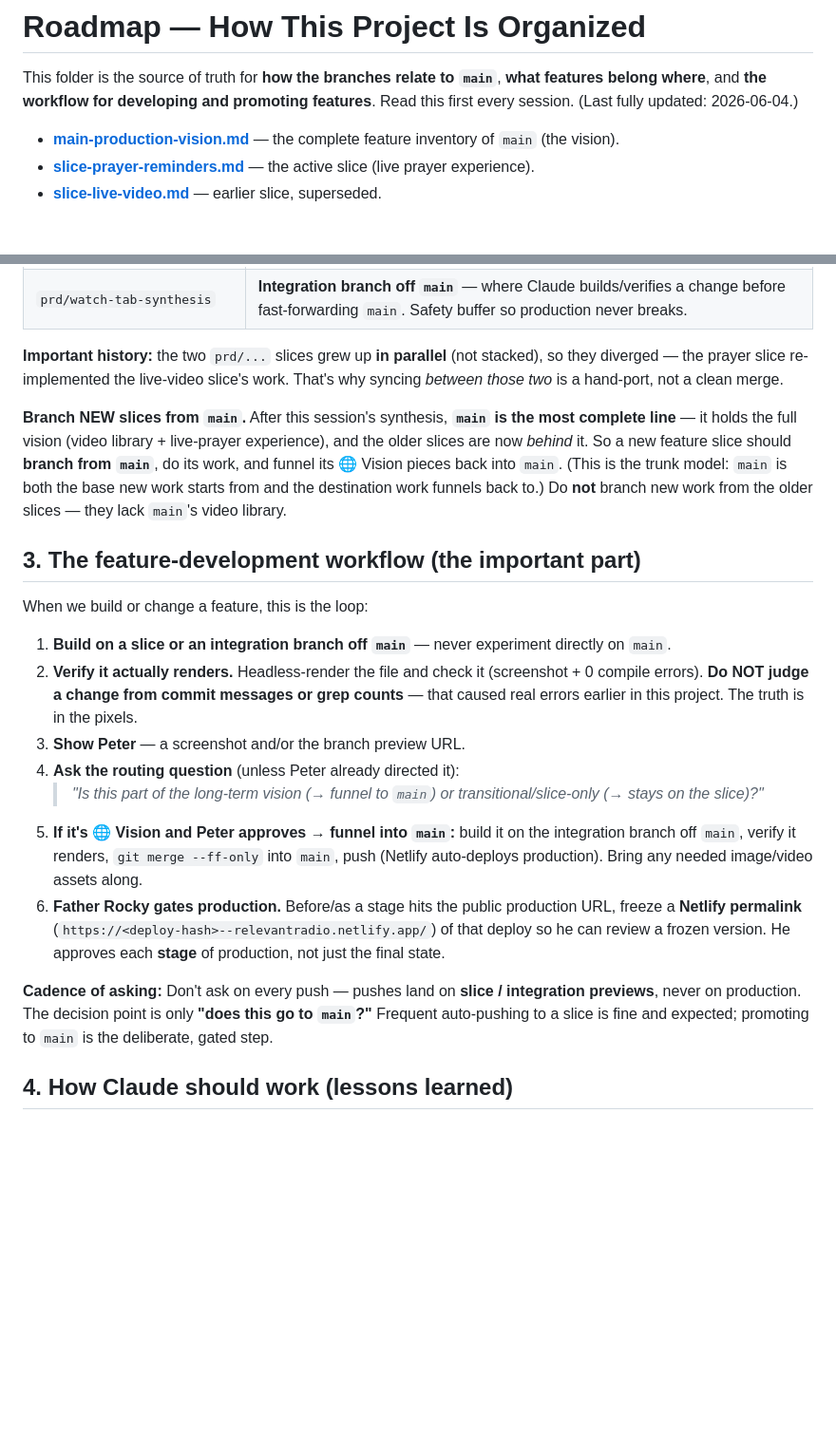
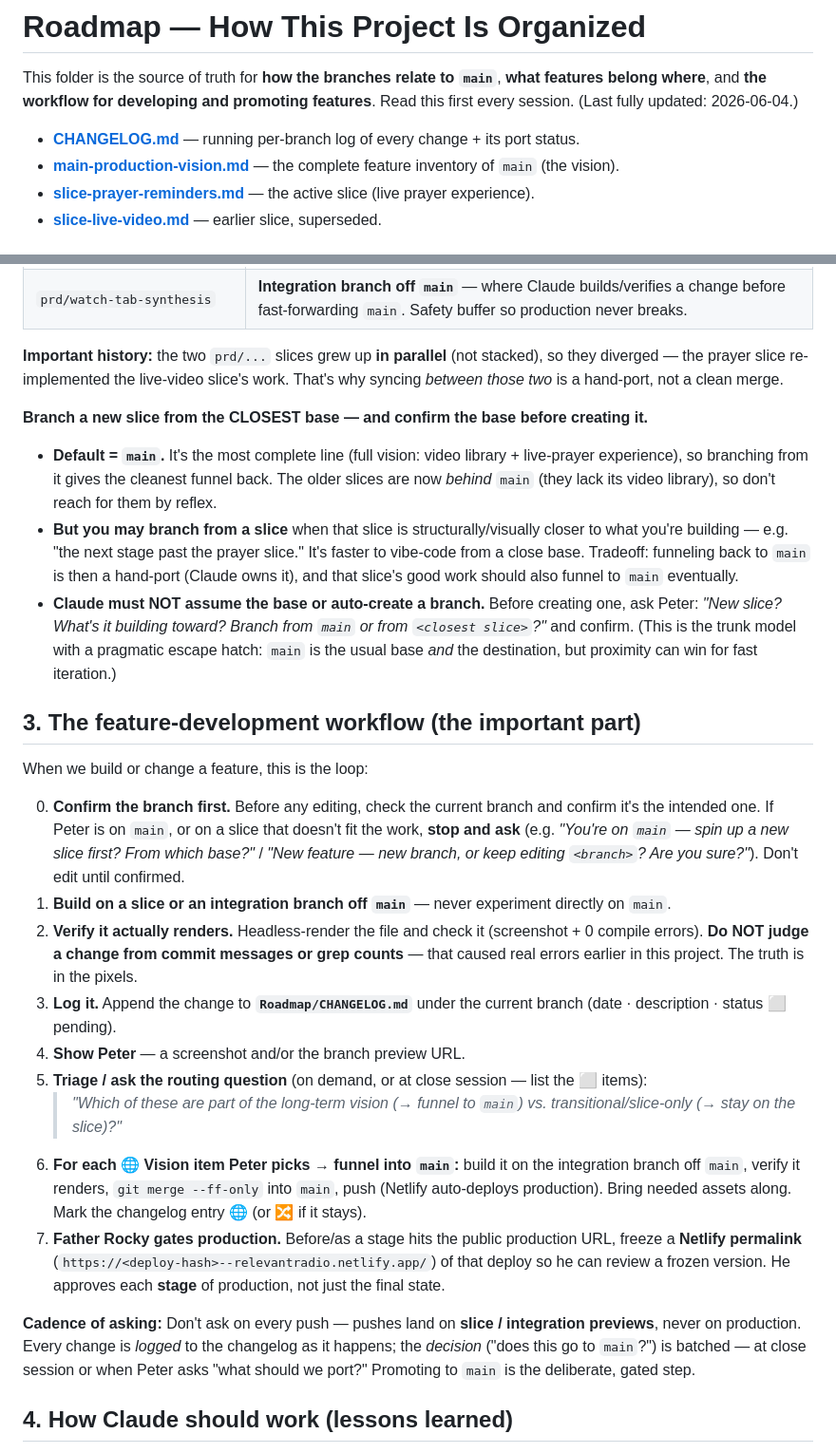
Before and after one commit to 5j86mv77dq-ctrl/rr-app-clone, a Markdown page: Roadmap/README.md, 2 parts joined by grey strips. Shown at 95% size. Drawn GitHub-style; blank space fills up the shorter version.

Commit message:
Bring CHANGELOG + branch-confirmation workflow onto main
Co-Authored-By: Claude Opus 4.8 (1M context) <noreply@anthropic.com>

```diff
--- a/Roadmap/README.md
+++ b/Roadmap/README.md
@@ -4,6 +4,7 @@ This folder is the source of truth for **how the branches relate to `main`**, **
 features belong where**, and **the workflow for developing and promoting features**.
 Read this first every session. (Last fully updated: 2026-06-04.)
 
+- **[CHANGELOG.md](CHANGELOG.md)** — running per-branch log of every change + its port status.
 - **[main-production-vision.md](main-production-vision.md)** — the complete feature inventory of `main` (the vision).
 - **[slice-prayer-reminders.md](slice-prayer-reminders.md)** — the active slice (live prayer experience).
 - **[slice-live-video.md](slice-live-video.md)** — earlier slice, superseded.
@@ -44,36 +45,48 @@ Read this first every session. (Last fully updated: 2026-06-04.)
 diverged — the prayer slice re-implemented the live-video slice's work. That's why syncing
 *between those two* is a hand-port, not a clean merge.
 
-**Branch NEW slices from `main`.** After this session's synthesis, **`main` is the most
-complete line** — it holds the full vision (video library + live-prayer experience), and the
-older slices are now *behind* it. So a new feature slice should **branch from `main`**, do its
-work, and funnel its 🌐 Vision pieces back into `main`. (This is the trunk model: `main` is
-both the base new work starts from and the destination work funnels back to.) Do **not** branch
-new work from the older slices — they lack `main`'s video library.
+**Branch a new slice from the CLOSEST base — and confirm the base before creating it.**
+- **Default = `main`.** It's the most complete line (full vision: video library + live-prayer
+  experience), so branching from it gives the cleanest funnel back. The older slices are now
+  *behind* `main` (they lack its video library), so don't reach for them by reflex.
+- **But you may branch from a slice** when that slice is structurally/visually closer to what
+  you're building — e.g. "the next stage past the prayer slice." It's faster to vibe-code from
+  a close base. Tradeoff: funneling back to `main` is then a hand-port (Claude owns it), and
+  that slice's good work should also funnel to `main` eventually.
+- **Claude must NOT assume the base or auto-create a branch.** Before creating one, ask Peter:
+  *"New slice? What's it building toward? Branch from `main` or from `<closest slice>`?"* and
+  confirm. (This is the trunk model with a pragmatic escape hatch: `main` is the usual base
+  *and* the destination, but proximity can win for fast iteration.)
 
 ## 3. The feature-development workflow (the important part)
 
 When we build or change a feature, this is the loop:
 
+0. **Confirm the branch first.** Before any editing, check the current branch and confirm it's
+   the intended one. If Peter is on `main`, or on a slice that doesn't fit the work, **stop and
+   ask** (e.g. *"You're on `main` — spin up a new slice first? From which base?"* / *"New
+   feature — new branch, or keep editing `<branch>`? Are you sure?"*). Don't edit until confirmed.
 1. **Build on a slice or an integration branch off `main`** — never experiment directly on `main`.
 2. **Verify it actually renders.** Headless-render the file and check it (screenshot + 0
    compile errors). **Do NOT judge a change from commit messages or grep counts** — that
    caused real errors earlier in this project. The truth is in the pixels.
-3. **Show Peter** — a screenshot and/or the branch preview URL.
-4. **Ask the routing question** (unless Peter already directed it):
-   > *"Is this part of the long-term vision (→ funnel to `main`) or transitional/slice-only (→ stays on the slice)?"*
-5. **If it's 🌐 Vision and Peter approves → funnel into `main`:** build it on the integration
+3. **Log it.** Append the change to **`Roadmap/CHANGELOG.md`** under the current branch
+   (date · description · status ⬜ pending).
+4. **Show Peter** — a screenshot and/or the branch preview URL.
+5. **Triage / ask the routing question** (on demand, or at close session — list the ⬜ items):
+   > *"Which of these are part of the long-term vision (→ funnel to `main`) vs. transitional/slice-only (→ stay on the slice)?"*
+6. **For each 🌐 Vision item Peter picks → funnel into `main`:** build it on the integration
    branch off `main`, verify it renders, `git merge --ff-only` into `main`, push (Netlify
-   auto-deploys production). Bring any needed image/video assets along.
-6. **Father Rocky gates production.** Before/as a stage hits the public production URL, freeze
+   auto-deploys production). Bring needed assets along. Mark the changelog entry 🌐 (or 🔀 if it stays).
+7. **Father Rocky gates production.** Before/as a stage hits the public production URL, freeze
    a **Netlify permalink** (`https://<deploy-hash>--relevantradio.netlify.app/`) of that deploy
    so he can review a frozen version. He approves each **stage** of production, not just the
    final state.
 
 **Cadence of asking:** Don't ask on every push — pushes land on **slice / integration
-previews**, never on production. The decision point is only **"does this go to `main`?"**
-Frequent auto-pushing to a slice is fine and expected; promoting to `main` is the deliberate,
-gated step.
+previews**, never on production. Every change is *logged* to the changelog as it happens; the
+*decision* ("does this go to `main`?") is batched — at close session or when Peter asks "what
+should we port?" Promoting to `main` is the deliberate, gated step.
 
 ## 4. How Claude should work (lessons learned)
 
```
Also changed, not shown: CLAUDE.md (+40 -12 lines), Roadmap/CHANGELOG.md (added, +36 -0 lines).
